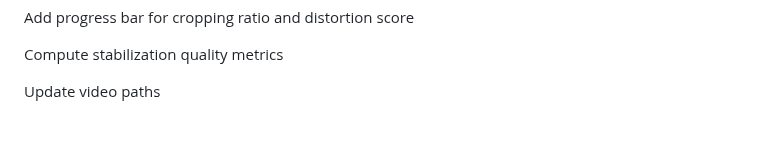
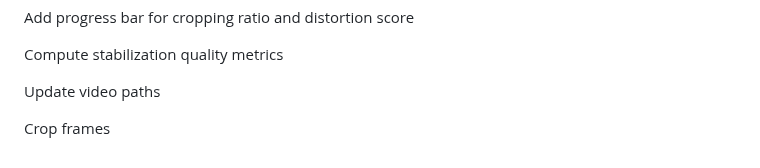
Before and after one commit to Dan178A/System_Stabilitation_Interpolation, a Markdown page: README.md, the part around the change. GitHub-like rendering; blank space fills up the shorter version.

Commit message:
Crop frames

```diff
--- a/README.md
+++ b/README.md
@@ -188,3 +188,5 @@ Add progress bar for cropping ratio and distortion score
 Compute stabilization quality metrics
 
 Update video paths
+
+Crop frames
```
